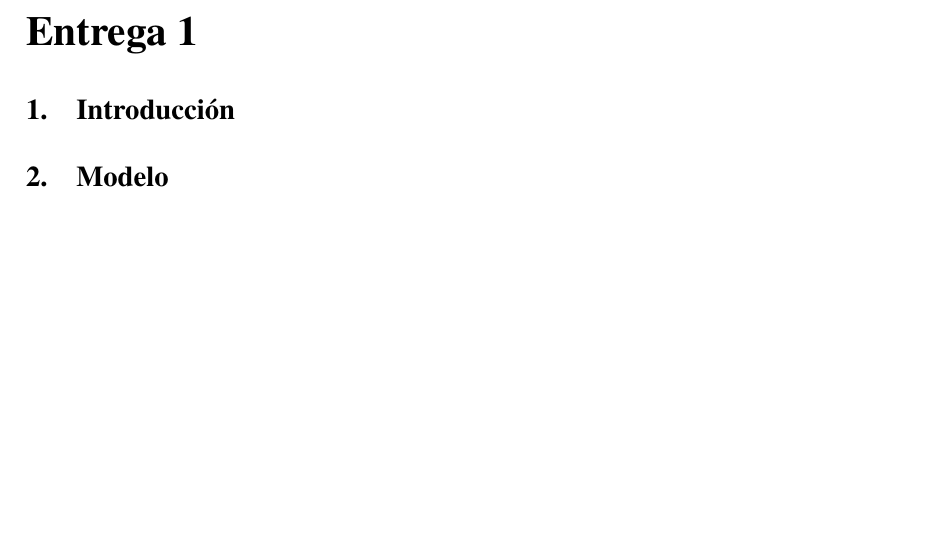
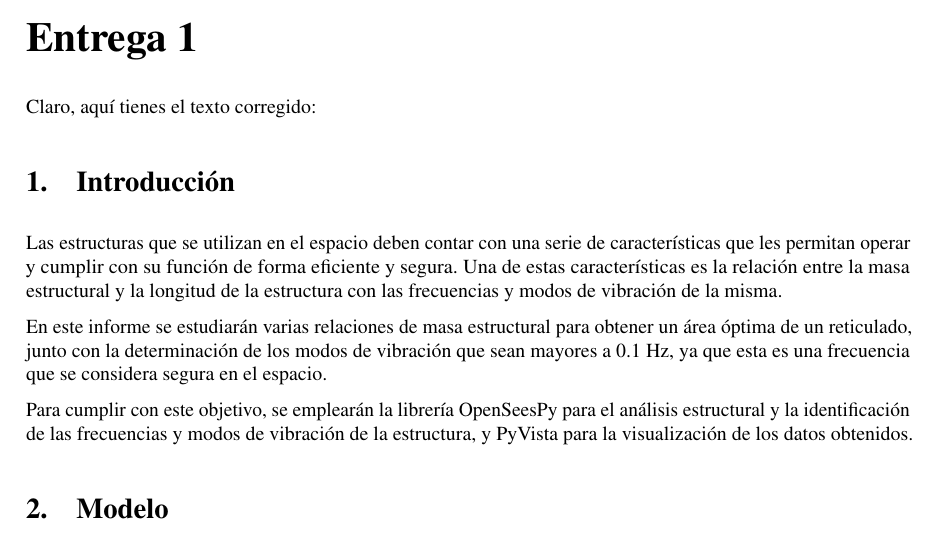
Before and after one commit to LukasWolff2002/An-lisis-Reticulado-Espacial, a LaTeX document (INFORME/informe.tex, which reads INFORME/entrega1.tex): part of page 4 of 5, cut so that both start at the same text, the shorter picture padded with empty space. Compiled offline with pdfLaTeX.

Commit message:
avance en la intro

```diff
--- a/INFORME/entrega1.tex
+++ b/INFORME/entrega1.tex
@@ -1,7 +1,12 @@
 \part{Entrega 1}
+Claro, aquí tienes el texto corregido:
 
 \section{Introducción}
+Las estructuras que se utilizan en el espacio deben contar con una serie de características que les permitan operar y cumplir con su función de forma eficiente y segura. Una de estas características es la relación entre la masa estructural y la longitud de la estructura con las frecuencias y modos de vibración de la misma.
 
+En este informe se estudiarán varias relaciones de masa estructural para obtener un área óptima de un reticulado, junto con la determinación de los modos de vibración que sean mayores a 0.1 Hz, ya que esta es una frecuencia que se considera segura en el espacio.
+
+Para cumplir con este objetivo, se emplearán la librería OpenSeesPy para el análisis estructural y la identificación de las frecuencias y modos de vibración de la estructura, y PyVista para la visualización de los datos obtenidos.
 \section{Modelo}
 
 \section{Resultados}
```
